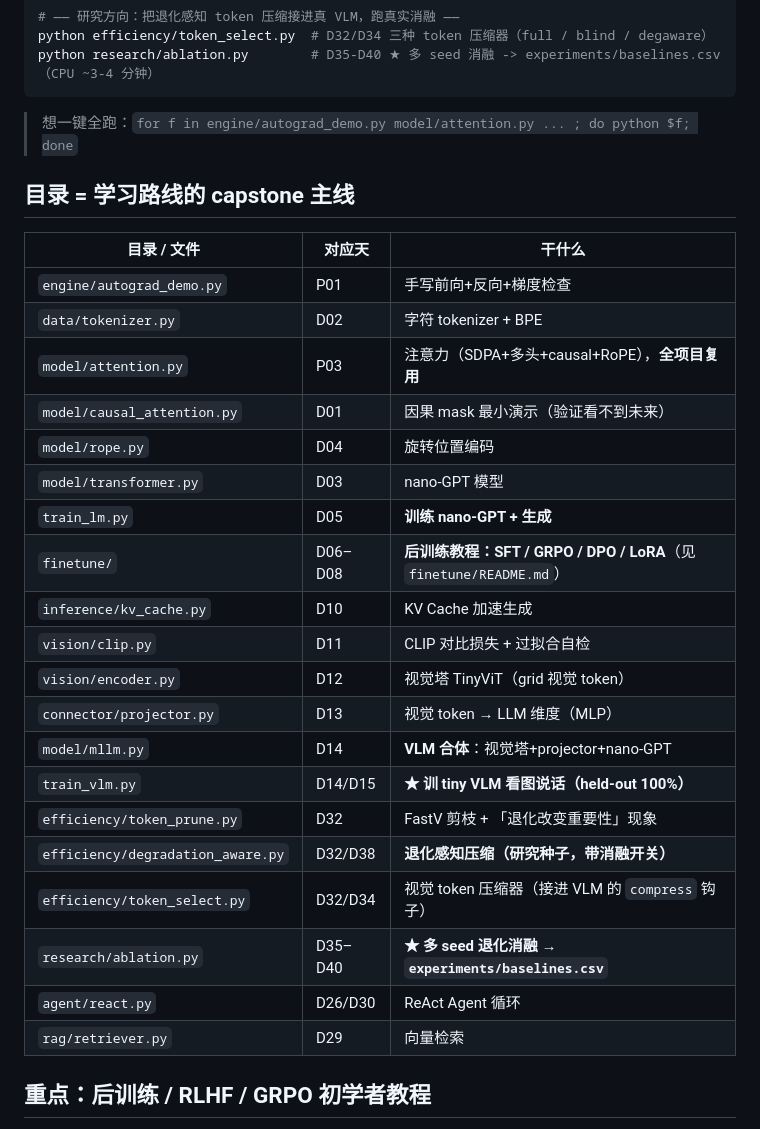
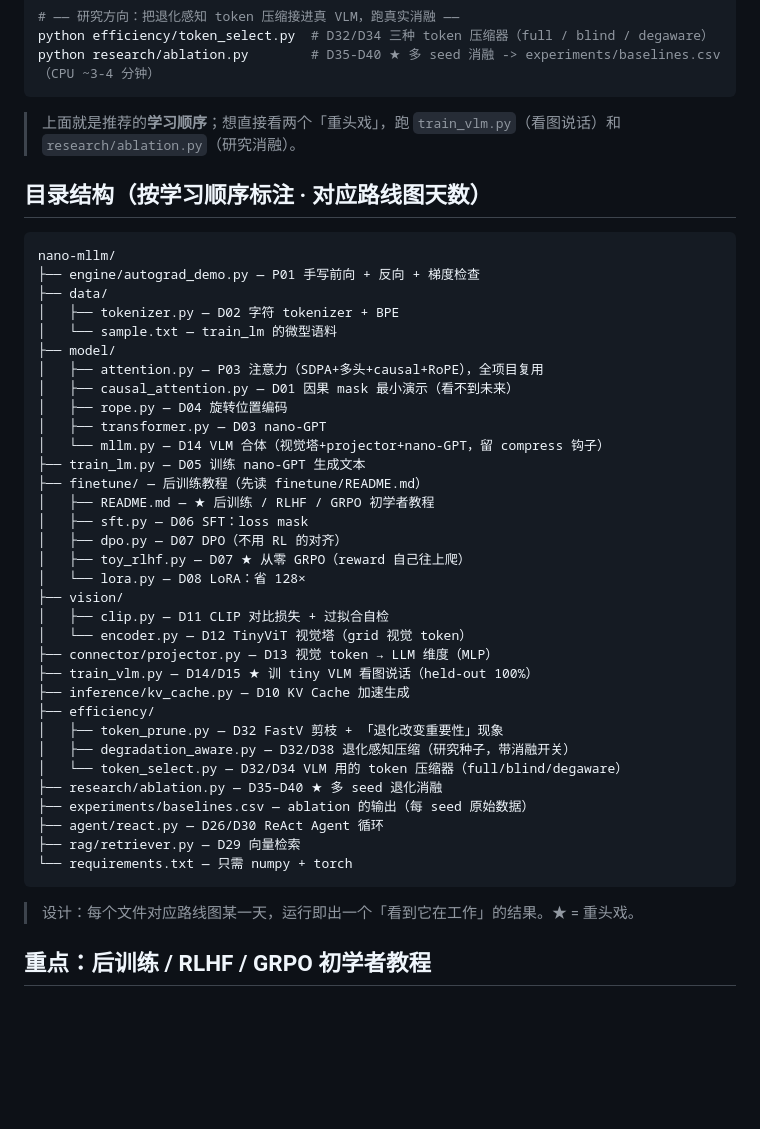
Before and after one commit to Ji-XuanHe/CV-Multimodal-LLM, a Markdown page: nano-mllm/README.md, the part around the change. GitHub-like rendering; blank space fills up the shorter version.

Commit message:
nano-mllm README: 把过期扁平表换成与实物 1:1 的目录树
之前的「目录=学习路线」表随文件增加变得又乱又漏（finetune/ 打包成一行藏掉了 ★toy_rlhf；
experiments/、token_select、sample.txt 等没列），还有个 `...` 占位的坏命令行。
改为：
- 一棵与实际目录 1:1 的结构树（26 个文件全覆盖，标注对应天数 + ★重头戏）
- 修掉坏掉的「一键全跑」占位行
- 双向核对：所有实物文件都在树里、树里每个文件都存在；代码围栏配对、无旧表格残留

Co-Authored-By: Claude Opus 4.8 (1M context) <noreply@anthropic.com>

````diff
--- a/nano-mllm/README.md
+++ b/nano-mllm/README.md
@@ -48,32 +48,47 @@ python efficiency/token_select.py  # D32/D34 三种 token 压缩器（full / bli
 python research/ablation.py        # D35-D40 ★ 多 seed 消融 -> experiments/baselines.csv（CPU ~3-4 分钟）
 ```
 
-> 想一键全跑：`for f in engine/autograd_demo.py model/attention.py ... ; do python $f; done`
+> 上面就是推荐的**学习顺序**；想直接看两个「重头戏」，跑 `train_vlm.py`（看图说话）和 `research/ablation.py`（研究消融）。
 
-## 目录 = 学习路线的 capstone 主线
+## 目录结构（按学习顺序标注 · 对应路线图天数）
 
-| 目录 / 文件 | 对应天 | 干什么 |
-|---|---|---|
-| `engine/autograd_demo.py` | P01 | 手写前向+反向+梯度检查 |
-| `data/tokenizer.py` | D02 | 字符 tokenizer + BPE |
-| `model/attention.py` | P03 | 注意力（SDPA+多头+causal+RoPE），**全项目复用** |
-| `model/causal_attention.py` | D01 | 因果 mask 最小演示（验证看不到未来） |
-| `model/rope.py` | D04 | 旋转位置编码 |
-| `model/transformer.py` | D03 | nano-GPT 模型 |
-| `train_lm.py` | D05 | **训练 nano-GPT + 生成** |
-| `finetune/` | D06–D08 | **后训练教程：SFT / GRPO / DPO / LoRA**（见 `finetune/README.md`）|
-| `inference/kv_cache.py` | D10 | KV Cache 加速生成 |
-| `vision/clip.py` | D11 | CLIP 对比损失 + 过拟合自检 |
-| `vision/encoder.py` | D12 | 视觉塔 TinyViT（grid 视觉 token） |
-| `connector/projector.py` | D13 | 视觉 token → LLM 维度（MLP） |
-| `model/mllm.py` | D14 | **VLM 合体**：视觉塔+projector+nano-GPT |
-| `train_vlm.py` | D14/D15 | **★ 训 tiny VLM 看图说话（held-out 100%）** |
-| `efficiency/token_prune.py` | D32 | FastV 剪枝 + 「退化改变重要性」现象 |
-| `efficiency/degradation_aware.py` | D32/D38 | **退化感知压缩（研究种子，带消融开关）** |
-| `efficiency/token_select.py` | D32/D34 | 视觉 token 压缩器（接进 VLM 的 `compress` 钩子） |
-| `research/ablation.py` | D35–D40 | **★ 多 seed 退化消融 → `experiments/baselines.csv`** |
-| `agent/react.py` | D26/D30 | ReAct Agent 循环 |
-| `rag/retriever.py` | D29 | 向量检索 |
+```text
+nano-mllm/
+├── engine/autograd_demo.py — P01 手写前向 + 反向 + 梯度检查
+├── data/
+│   ├── tokenizer.py — D02 字符 tokenizer + BPE
+│   └── sample.txt — train_lm 的微型语料
+├── model/
+│   ├── attention.py — P03 注意力（SDPA+多头+causal+RoPE），全项目复用
+│   ├── causal_attention.py — D01 因果 mask 最小演示（看不到未来）
+│   ├── rope.py — D04 旋转位置编码
+│   ├── transformer.py — D03 nano-GPT
+│   └── mllm.py — D14 VLM 合体（视觉塔+projector+nano-GPT，留 compress 钩子）
+├── train_lm.py — D05 训练 nano-GPT 生成文本
+├── finetune/ — 后训练教程（先读 finetune/README.md）
+│   ├── README.md — ★ 后训练 / RLHF / GRPO 初学者教程
+│   ├── sft.py — D06 SFT：loss mask
+│   ├── dpo.py — D07 DPO（不用 RL 的对齐）
+│   ├── toy_rlhf.py — D07 ★ 从零 GRPO（reward 自己往上爬）
+│   └── lora.py — D08 LoRA：省 128×
+├── vision/
+│   ├── clip.py — D11 CLIP 对比损失 + 过拟合自检
+│   └── encoder.py — D12 TinyViT 视觉塔（grid 视觉 token）
+├── connector/projector.py — D13 视觉 token → LLM 维度（MLP）
+├── train_vlm.py — D14/D15 ★ 训 tiny VLM 看图说话（held-out 100%）
+├── inference/kv_cache.py — D10 KV Cache 加速生成
+├── efficiency/
+│   ├── token_prune.py — D32 FastV 剪枝 + 「退化改变重要性」现象
+│   ├── degradation_aware.py — D32/D38 退化感知压缩（研究种子，带消融开关）
+│   └── token_select.py — D32/D34 VLM 用的 token 压缩器（full/blind/degaware）
+├── research/ablation.py — D35–D40 ★ 多 seed 退化消融
+├── experiments/baselines.csv — ablation 的输出（每 seed 原始数据）
+├── agent/react.py — D26/D30 ReAct Agent 循环
+├── rag/retriever.py — D29 向量检索
+└── requirements.txt — 只需 numpy + torch
+```
+
+> 设计：每个文件对应路线图某一天，运行即出一个「看到它在工作」的结果。★ = 重头戏。
 
 ## 重点：后训练 / RLHF / GRPO 初学者教程
 
````
